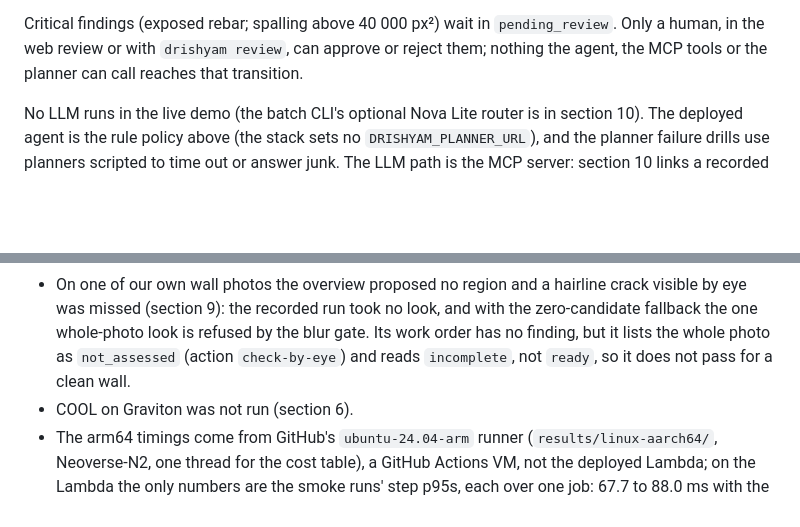
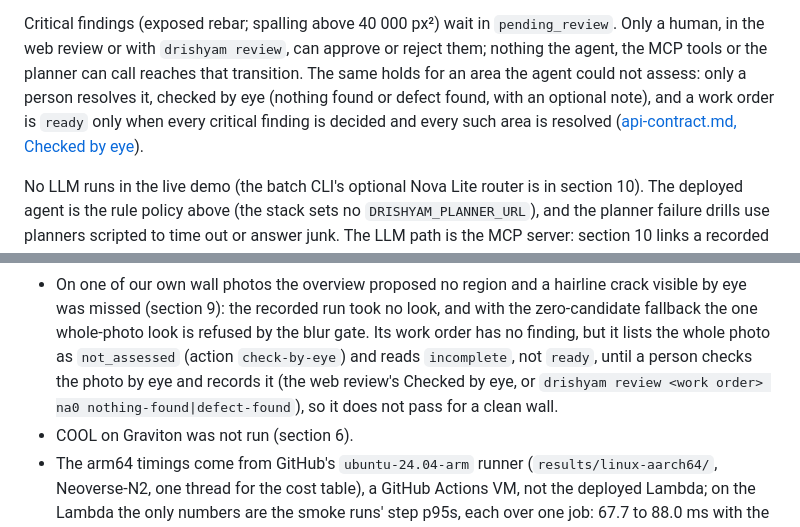
Before and after one commit to vj-io/drishyam, a Markdown page: docs/report.md, 2 parts joined by grey strips. GitHub-like rendering; blank space fills up the shorter version.

```diff
--- a/docs/report.md
+++ b/docs/report.md
@@ -129,7 +129,9 @@ Each job is a loop of camera moves over an image pyramid (L0 = full resolution,
 
 Critical findings (exposed rebar; spalling above 40 000 px²) wait in `pending_review`. Only a human, in the web review
 or with `drishyam review`, can approve or reject them; nothing the agent, the MCP tools or the planner can call reaches
-that transition.
+that transition. The same holds for an area the agent could not assess: only a person resolves it, checked by eye
+(nothing found or defect found, with an optional note), and a work order is `ready` only when every critical finding
+is decided and every such area is resolved ([api-contract.md, Checked by eye](api-contract.md#checked-by-eye)).
 
 No LLM runs in the live demo (the batch CLI's optional Nova Lite router is in section 10). The deployed agent is the rule policy above (the stack sets no
 `DRISHYAM_PLANNER_URL`), and the planner failure drills use planners scripted to time out or answer junk. The LLM
@@ -916,7 +918,9 @@ the replay exactly.
 - On one of our own wall photos the overview proposed no region and a hairline crack visible by eye was missed
   (section 9): the recorded run took no look, and with the zero-candidate fallback the one whole-photo look is refused
   by the blur gate. Its work order has no finding, but it lists the whole photo as `not_assessed`
-  (action `check-by-eye`) and reads `incomplete`, not `ready`, so it does not pass for a clean wall.
+  (action `check-by-eye`) and reads `incomplete`, not `ready`, until a person checks the photo by eye and records it
+  (the web review's Checked by eye, or `drishyam review <work order> na0 nothing-found|defect-found`), so it does not
+  pass for a clean wall.
 - COOL on Graviton was not run (section 6).
 - The arm64 timings come from GitHub's `ubuntu-24.04-arm` runner (`results/linux-aarch64/`, Neoverse-N2, one
   thread for the cost table), a GitHub Actions VM, not the deployed Lambda; on the Lambda the only numbers are the
```
Also changed, not shown: README.md (+2 -1 lines), docs/api-contract.md (+2 -2 lines), docs/agent-loop.png, 7 other files.
